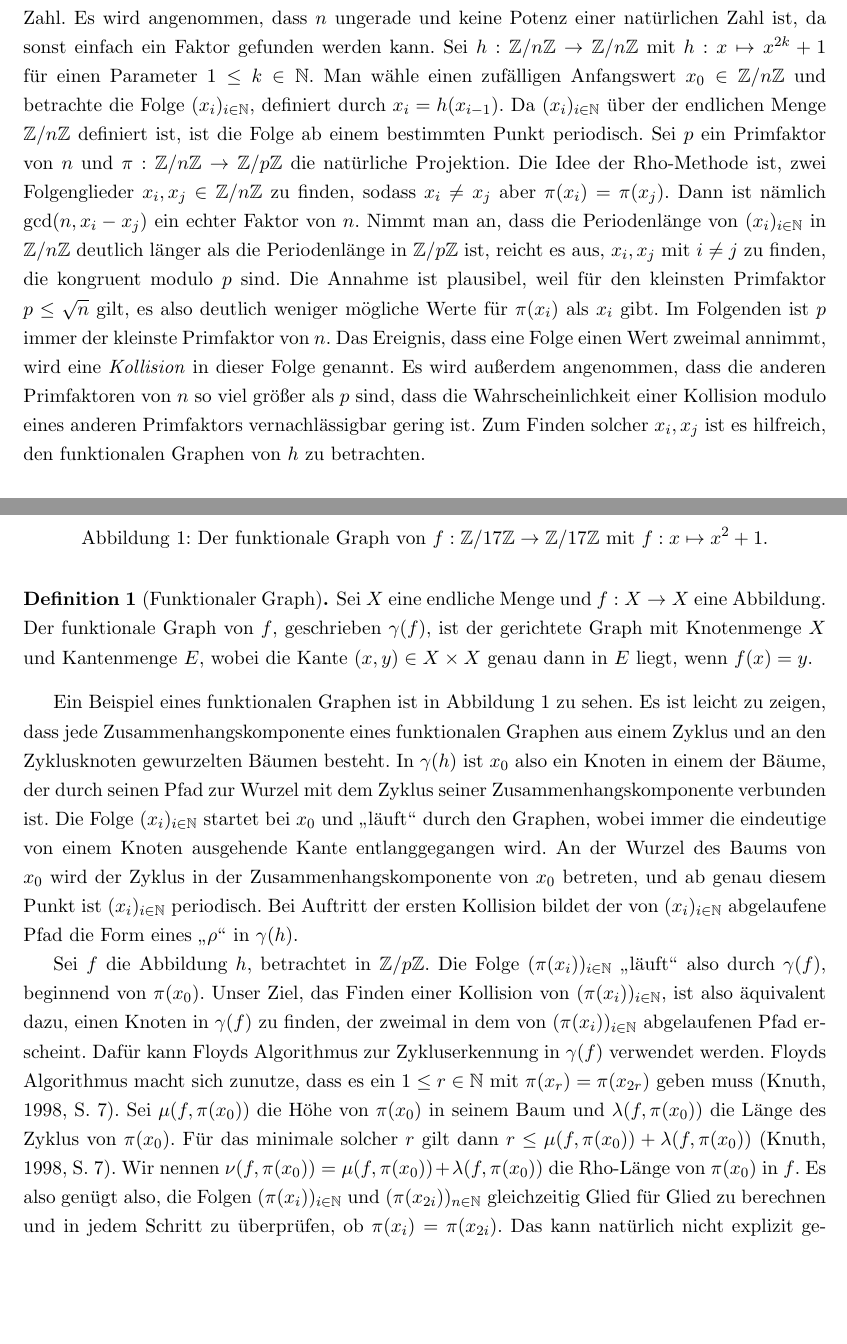
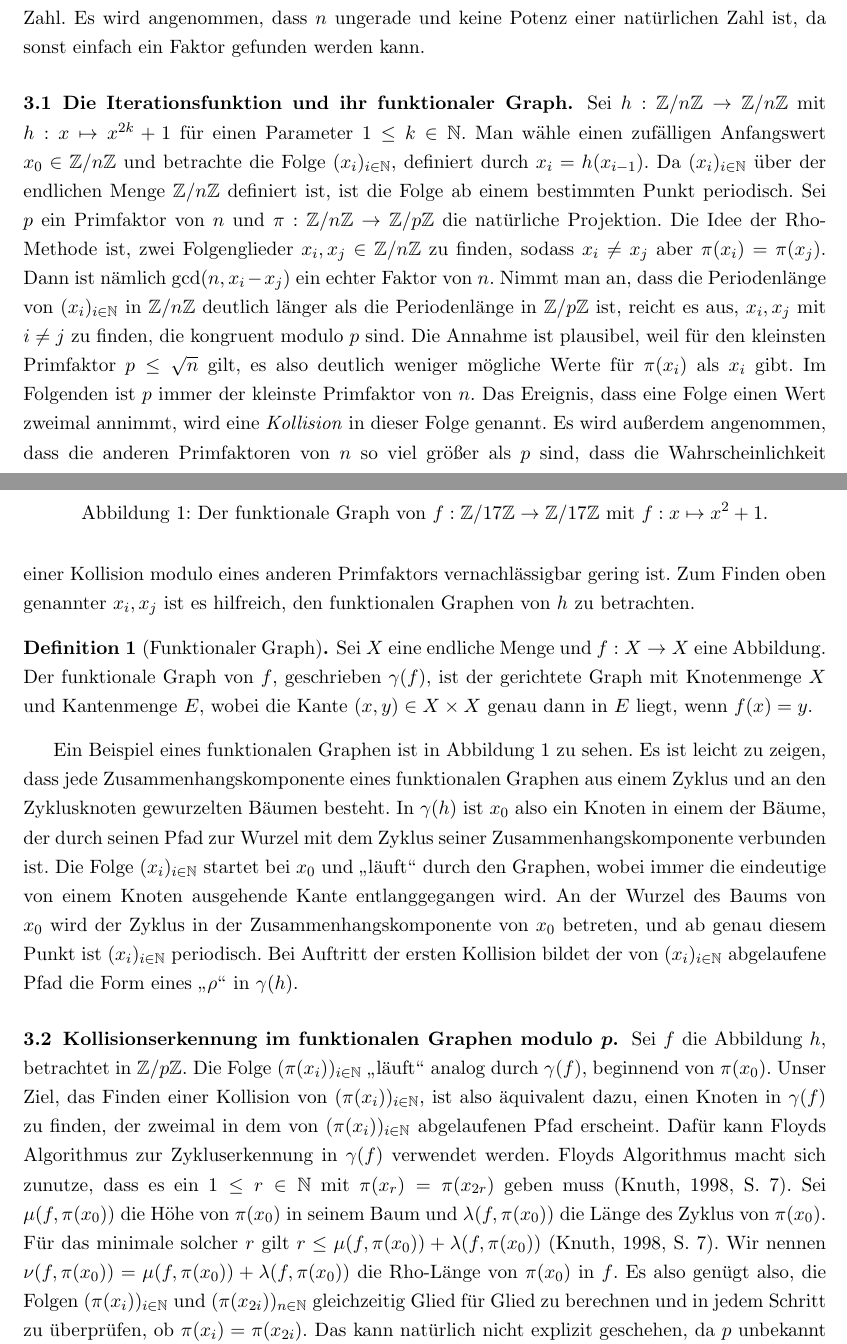
Before and after one commit to finn-rudolph/rhok, a LaTeX document (article/rhok.tex): two parts of pages 2 and 3 of 15, joined at a grey line, cut so that both start at the same text, the shorter picture padded with empty space. Compiled offline with pdfLaTeX.

Commit message:
Subdivide the explanation of the Rho-Method

```diff
--- a/article/rhok.tex
+++ b/article/rhok.tex
@@ -17,6 +16,7 @@
 \usepackage{pgfplots}
 \usepackage{sectsty}
 \usepackage[onehalfspacing]{setspace}
+\usepackage{titlesec}
 
 \title{Parametrisierung von Pollards Rho-Methode}
 \author{Finn Rudolph}
@@ -102,7 +99,11 @@ Pollards Rho-Methode bleibt trotz der Existenz asymptotisch schnellerer Algorith
 \section{Erläuterung der Rho-Methode}
 \label{sec:pollards-rho-method}
 
-Die Rho-Methode wurde erstmals von \cite{pol75} beschrieben. Sei $n$ die zu faktorisierende Zahl. Es wird angenommen, dass $n$ ungerade und keine Potenz einer natürlichen Zahl ist, da sonst einfach ein Faktor gefunden werden kann. Sei $h : \Z/n\Z \to \Z/n\Z$ mit $h : x \mapsto x^{2k} + 1$ für einen Parameter $1 \le k \in \N$. Man wähle einen zufälligen Anfangswert $x_0 \in \Z/n\Z$ und betrachte die Folge $(x_i)_{i \in \N}$, definiert durch $x_i = h(x_{i - 1})$. Da $(x_i)_{i \in \N}$ über der endlichen Menge $\Z/n\Z$ definiert ist, ist die Folge ab einem bestimmten Punkt periodisch. Sei $p$ ein Primfaktor von $n$ und $\pi : \Z/n\Z \to \Z/p\Z$ die natürliche Projektion. Die Idee der Rho-Methode ist, zwei Folgenglieder $x_i, x_j \in \Z/n\Z$ zu finden, sodass $x_i \ne x_j$ aber $\pi(x_i) = \pi(x_j)$. Dann ist nämlich $\gcd(n, x_i - x_j)$ ein echter Faktor von $n$. Nimmt man an, dass die Periodenlänge von $(x_i)_{i \in \N}$ in $\Z/n\Z$ deutlich länger als die Periodenlänge in $\Z/p\Z$ ist, reicht es aus, $x_i, x_j$ mit $i \ne j$ zu finden, die kongruent modulo $p$ sind. Die Annahme ist plausibel, weil für den kleinsten Primfaktor $p \le \sqrt n$ gilt, es also deutlich weniger mögliche Werte für $\pi(x_i)$ als $x_i$ gibt. Im Folgenden ist $p$ immer der kleinste Primfaktor von $n$. Das Ereignis, dass eine Folge einen Wert zweimal annimmt, wird eine \emph{Kollision} in dieser Folge genannt. Es wird außerdem angenommen, dass die anderen Primfaktoren von $n$ so viel größer als $p$ sind, dass die Wahrscheinlichkeit einer Kollision modulo eines anderen Primfaktors vernachlässigbar gering ist. Zum Finden solcher $x_i, x_j$ ist es hilfreich, den funktionalen Graphen von $h$ zu betrachten.
+Die Rho-Methode wurde erstmals von \cite{pol75} beschrieben. Sei $n$ die zu faktorisierende Zahl. Es wird angenommen, dass $n$ ungerade und keine Potenz einer natürlichen Zahl ist, da sonst einfach ein Faktor gefunden werden kann.
+
+\subsection{Die Iterationsfunktion und ihr funktionaler Graph.}
+
+Sei $h : \Z/n\Z \to \Z/n\Z$ mit $h : x \mapsto x^{2k} + 1$ für einen Parameter $1 \le k \in \N$. Man wähle einen zufälligen Anfangswert $x_0 \in \Z/n\Z$ und betrachte die Folge $(x_i)_{i \in \N}$, definiert durch $x_i = h(x_{i - 1})$. Da $(x_i)_{i \in \N}$ über der endlichen Menge $\Z/n\Z$ definiert ist, ist die Folge ab einem bestimmten Punkt periodisch. Sei $p$ ein Primfaktor von $n$ und $\pi : \Z/n\Z \to \Z/p\Z$ die natürliche Projektion. Die Idee der Rho-Methode ist, zwei Folgenglieder $x_i, x_j \in \Z/n\Z$ zu finden, sodass $x_i \ne x_j$ aber $\pi(x_i) = \pi(x_j)$. Dann ist nämlich $\gcd(n, x_i - x_j)$ ein echter Faktor von $n$. Nimmt man an, dass die Periodenlänge von $(x_i)_{i \in \N}$ in $\Z/n\Z$ deutlich länger als die Periodenlänge in $\Z/p\Z$ ist, reicht es aus, $x_i, x_j$ mit $i \ne j$ zu finden, die kongruent modulo $p$ sind. Die Annahme ist plausibel, weil für den kleinsten Primfaktor $p \le \sqrt n$ gilt, es also deutlich weniger mögliche Werte für $\pi(x_i)$ als $x_i$ gibt. Im Folgenden ist $p$ immer der kleinste Primfaktor von $n$. Das Ereignis, dass eine Folge einen Wert zweimal annimmt, wird eine \emph{Kollision} in dieser Folge genannt. Es wird außerdem angenommen, dass die anderen Primfaktoren von $n$ so viel größer als $p$ sind, dass die Wahrscheinlichkeit einer Kollision modulo eines anderen Primfaktors vernachlässigbar gering ist. Zum Finden oben genannter $x_i, x_j$ ist es hilfreich, den funktionalen Graphen von $h$ zu betrachten.
 
 \begin{definition}[Funktionaler Graph]
     Sei $X$ eine endliche Menge und $f: X \to X$ eine Abbildung. Der funktionale Graph von $f$, geschrieben $\gamma(f)$, ist der gerichtete Graph mit Knotenmenge $X$ und Kantenmenge $E$, wobei die Kante $(x, y) \in X \times X$ genau dann in $E$ liegt, wenn $f(x) = y$.
@@ -159,7 +160,9 @@ Ein Beispiel eines funktionalen Graphen ist in Abbildung \ref{fig:fn-graph-17} z
     \label{fig:fn-graph-17}
 \end{figure}
 
-Sei $f$ die Abbildung $h$, betrachtet in $\Z/p\Z$. Die Folge $(\pi(x_{i}))_{i \in \N}$ "`läuft"' also durch $\gamma(f)$, beginnend von $\pi(x_0)$. Unser Ziel, das Finden einer Kollision von $(\pi(x_i))_{i \in \N}$, ist also äquivalent dazu, einen Knoten in $\gamma(f)$ zu finden, der zweimal in dem von $(\pi(x_i))_{i \in \N}$ abgelaufenen Pfad erscheint. Dafür kann Floyds Algorithmus zur Zykluserkennung in $\gamma(f)$ verwendet werden. Floyds Algorithmus macht sich zunutze, dass es ein $1 \le r \in \N$ mit $\pi(x_r) = \pi(x_{2r})$ geben muss (\cite{knu98}, S. 7). Sei $\mu(f, \pi(x_0))$ die Höhe von $\pi(x_0)$ in seinem Baum und $\lambda(f, \pi(x_0))$ die Länge des Zyklus von $\pi(x_0)$. Für das minimale solcher $r$ gilt dann $r \le \mu(f, \pi(x_0)) + \lambda(f, \pi(x_0))$ (\cite{knu98}, S. 7). Wir nennen $\nu(f, \pi(x_0)) = \mu(f, \pi(x_0)) + \lambda(f, \pi(x_0))$ die Rho-Länge von $\pi(x_0)$ in $f$. Es also genügt also, die Folgen $(\pi(x_i))_{i \in \N}$ und $(\pi(x_{2i}))_{n \in \N}$ gleichzeitig Glied für Glied zu berechnen und in jedem Schritt zu überprüfen, ob $\pi(x_i) = \pi(x_{2i})$. Das kann natürlich nicht explizit geschehen, da $p$ unbekannt ist. Stattdessen werden $(x_i)_{i \in \N}$ und $(x_{2i})_{i \in \N}$ Glied für Glied berechnet. Das Überprüfen, ob $\pi(x_i) = \pi(x_{2i})$ geschieht durch Berechnung von $\gcd(n, x_i - x_{2i})$. So erhält man nach maximal $\nu(f, \pi(x_0))$ Schritten die gewünschte Kollision. Die Methode kann wie folgt zusammengefasst werden. Dabei speichert $x$ nach der $i$-ten Iteration das $i$-te Glied der Folge $(x_i)_{i \in \N}$ und $y$ das $i$-te Glied von $(x_{2i})_{i \in \N}$.
+\subsection{Kollisionserkennung im funktionalen Graphen modulo $\boldsymbol{p}$.}
+
+Sei $f$ die Abbildung $h$, betrachtet in $\Z/p\Z$. Die Folge $(\pi(x_{i}))_{i \in \N}$ "`läuft"' analog durch $\gamma(f)$, beginnend von $\pi(x_0)$. Unser Ziel, das Finden einer Kollision von $(\pi(x_i))_{i \in \N}$, ist also äquivalent dazu, einen Knoten in $\gamma(f)$ zu finden, der zweimal in dem von $(\pi(x_i))_{i \in \N}$ abgelaufenen Pfad erscheint. Dafür kann Floyds Algorithmus zur Zykluserkennung in $\gamma(f)$ verwendet werden. Floyds Algorithmus macht sich zunutze, dass es ein $1 \le r \in \N$ mit $\pi(x_r) = \pi(x_{2r})$ geben muss (\cite{knu98}, S. 7). Sei $\mu(f, \pi(x_0))$ die Höhe von $\pi(x_0)$ in seinem Baum und $\lambda(f, \pi(x_0))$ die Länge des Zyklus von $\pi(x_0)$. Für das minimale solcher $r$ gilt $r \le \mu(f, \pi(x_0)) + \lambda(f, \pi(x_0))$ (\cite{knu98}, S. 7). Wir nennen $\nu(f, \pi(x_0)) = \mu(f, \pi(x_0)) + \lambda(f, \pi(x_0))$ die Rho-Länge von $\pi(x_0)$ in $f$. Es also genügt also, die Folgen $(\pi(x_i))_{i \in \N}$ und $(\pi(x_{2i}))_{n \in \N}$ gleichzeitig Glied für Glied zu berechnen und in jedem Schritt zu überprüfen, ob $\pi(x_i) = \pi(x_{2i})$. Das kann natürlich nicht explizit geschehen, da $p$ unbekannt ist. Stattdessen werden $(x_i)_{i \in \N}$ und $(x_{2i})_{i \in \N}$ Glied für Glied berechnet. Das Überprüfen, ob $\pi(x_i) = \pi(x_{2i})$ geschieht durch Berechnung von $\gcd(n, x_i - x_{2i})$. So erhält man nach maximal $\nu(f, \pi(x_0))$ Schritten die gewünschte Kollision. Die Methode kann wie folgt zusammengefasst werden. Dabei speichert $x$ nach der $i$-ten Iteration das $i$-te Glied der Folge $(x_i)_{i \in \N}$ und $y$ das $i$-te Glied von $(x_{2i})_{i \in \N}$.
 \begin{algorithm}
     $x \gets $ zufällige natürliche Zahl zwischen $0$ und $n - 1$ \;
     $y \gets x$ \;
```
Also changed, not shown: article/rhok.tex (20 more changed lines).
